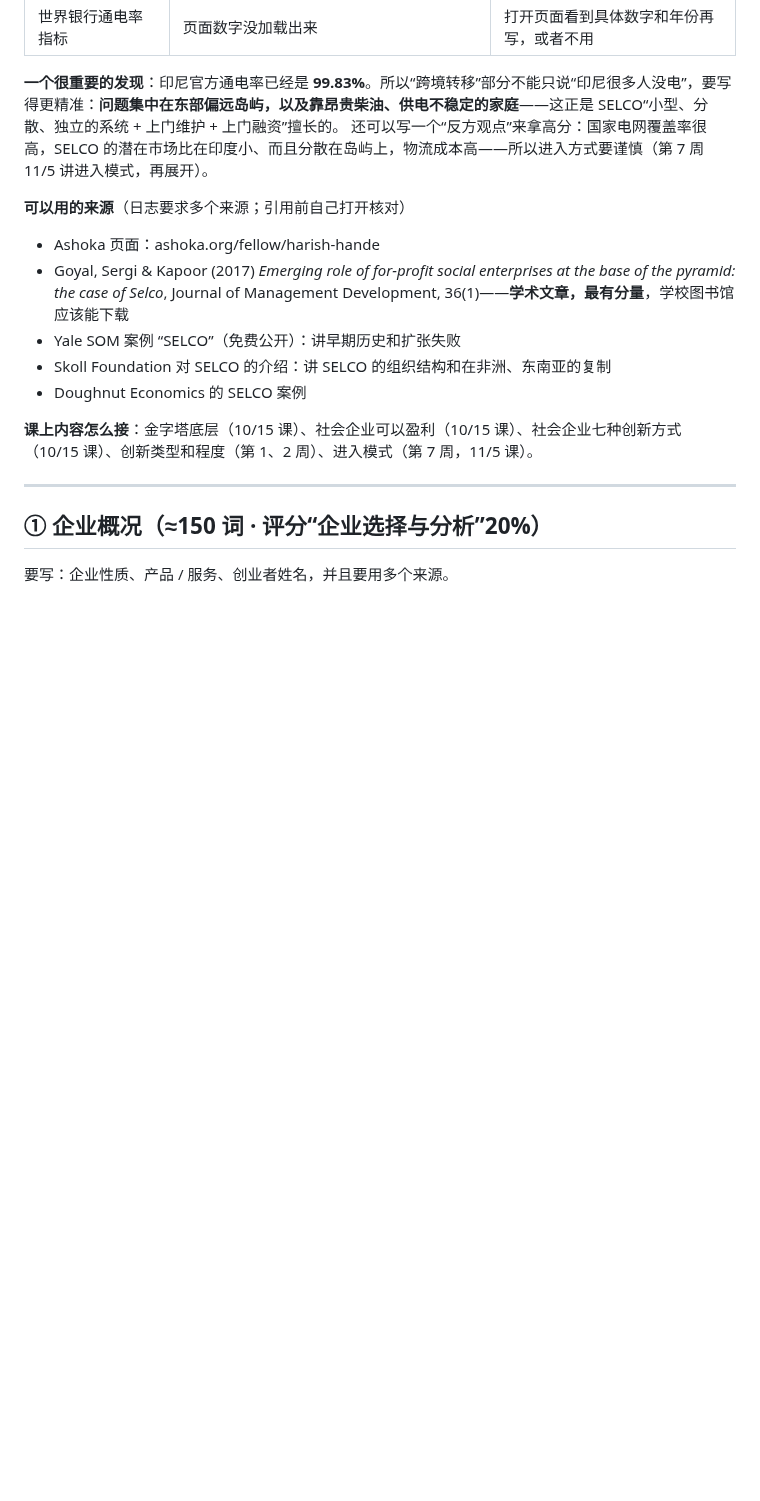
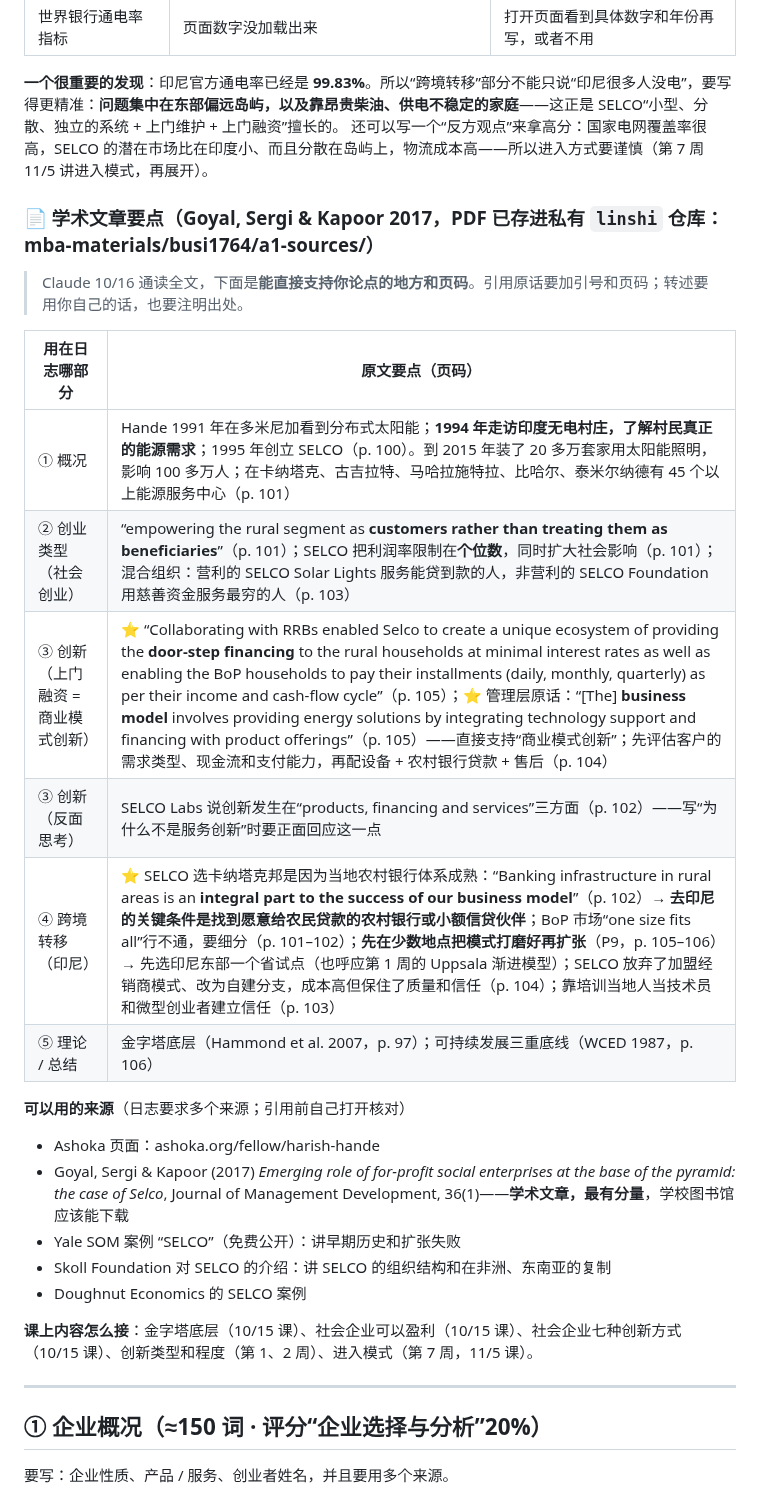
Before and after one commit to dollar3651314/mymba, a Markdown page: content/busi1764/a1-materials.md, the part around the change. Rendered like a GitHub page; blank space fills up the shorter version.

Commit message:
A1：学术文章要点和页码进素材库（PDF 存 linshi）
Co-Authored-By: Claude Opus 5.5 <noreply@anthropic.com>
Claude-Session: https://claude.ai/code/session_015i8AjJvK6nDJDeC9Bah6rX

```diff
--- a/content/busi1764/a1-materials.md
+++ b/content/busi1764/a1-materials.md
@@ -74,6 +74,18 @@
 
 **一个很重要的发现**：印尼官方通电率已经是 **99.83%**。所以“跨境转移”部分不能只说“印尼很多人没电”，要写得更精准：**问题集中在东部偏远岛屿，以及靠昂贵柴油、供电不稳定的家庭**——这正是 SELCO“小型、分散、独立的系统 + 上门维护 + 上门融资”擅长的。
 还可以写一个“反方观点”来拿高分：国家电网覆盖率很高，SELCO 的潜在市场比在印度小、而且分散在岛屿上，物流成本高——所以进入方式要谨慎（第 7 周 11/5 讲进入模式，再展开）。
+
+### 📄 学术文章要点（Goyal, Sergi & Kapoor 2017，PDF 已存进私有 `linshi` 仓库：mba-materials/busi1764/a1-sources/）
+> Claude 10/16 通读全文，下面是**能直接支持你论点的地方和页码**。引用原话要加引号和页码；转述要用你自己的话，也要注明出处。
+
+| 用在日志哪部分 | 原文要点（页码） |
+|---|---|
+| ① 概况 | Hande 1991 年在多米尼加看到分布式太阳能；**1994 年走访印度无电村庄，了解村民真正的能源需求**；1995 年创立 SELCO（p. 100）。到 2015 年装了 20 多万套家用太阳能照明，影响 100 多万人；在卡纳塔克、古吉拉特、马哈拉施特拉、比哈尔、泰米尔纳德有 45 个以上能源服务中心（p. 101） |
+| ② 创业类型（社会创业） | “empowering the rural segment as **customers rather than treating them as beneficiaries**”（p. 101）；SELCO 把利润率限制在**个位数**，同时扩大社会影响（p. 101）；混合组织：营利的 SELCO Solar Lights 服务能贷到款的人，非营利的 SELCO Foundation 用慈善资金服务最穷的人（p. 103） |
+| ③ 创新（上门融资 = 商业模式创新） | ⭐ “Collaborating with RRBs enabled Selco to create a unique ecosystem of providing the **door-step financing** to the rural households at minimal interest rates as well as enabling the BoP households to pay their installments (daily, monthly, quarterly) as per their income and cash-flow cycle”（p. 105）；⭐ 管理层原话：“[The] **business model** involves providing energy solutions by integrating technology support and financing with product offerings”（p. 105）——直接支持“商业模式创新”；先评估客户的需求类型、现金流和支付能力，再配设备 + 农村银行贷款 + 售后（p. 104） |
+| ③ 创新（反面思考） | SELCO Labs 说创新发生在“products, financing and services”三方面（p. 102）——写“为什么不是服务创新”时要正面回应这一点 |
+| ④ 跨境转移（印尼） | ⭐ SELCO 选卡纳塔克邦是因为当地农村银行体系成熟：“Banking infrastructure in rural areas is an **integral part to the success of our business model**”（p. 102）→ **去印尼的关键条件是找到愿意给农民贷款的农村银行或小额信贷伙伴**；BoP 市场“one size fits all”行不通，要细分（p. 101–102）；**先在少数地点把模式打磨好再扩张**（P9，p. 105–106）→ 先选印尼东部一个省试点（也呼应第 1 周的 Uppsala 渐进模型）；SELCO 放弃了加盟经销商模式、改为自建分支，成本高但保住了质量和信任（p. 104）；靠培训当地人当技术员和微型创业者建立信任（p. 103） |
+| ⑤ 理论 / 总结 | 金字塔底层（Hammond et al. 2007，p. 97）；可持续发展三重底线（WCED 1987，p. 106） |
 
 **可以用的来源**（日志要求多个来源；引用前自己打开核对）
 - Ashoka 页面：ashoka.org/fellow/harish-hande
```
Also changed, not shown: docs/progress.md (+1 -0 lines).
